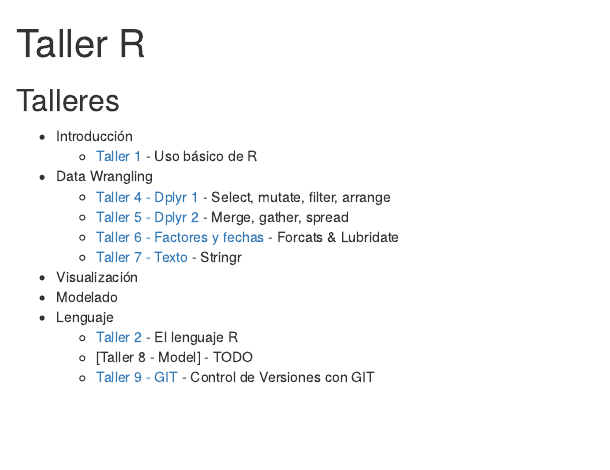
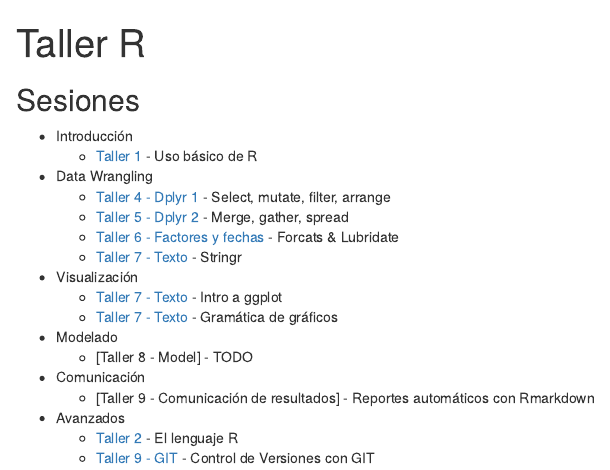
Before and after one commit to rlabuonora/taller_r_2019, an R Markdown document (index.Rmd): the page in a window 1100 px wide, from its top. Rendered offline with R 4.5, knitr and Pandoc, with nearby package versions.

Commit message:
Actualiza indice

````diff
--- a/index.Rmd
+++ b/index.Rmd
@@ -8,17 +8,21 @@
 ```
 
 
-## Talleres
+## Sesiones
   * Introducción
     + [Taller 1](https://intro-r--taller-r.netlify.com/) - Uso básico de R
   * Data Wrangling
     + [Taller 4 - Dplyr 1](https://data-wrangling--taller-r.netlify.com) - Select, mutate, filter, arrange
     + [Taller 5 - Dplyr 2](https://data-wrangling-2--taller-r.netlify.com) - Merge, gather, spread
     + [Taller 6 - Factores y fechas](http://rpubs.com/rlabuonora/factors-dates) - Forcats & Lubridate
-    + [Taller 7 - Texto ](http://rpubs.com/rlabuonora/strings) - Stringr
+    + [Taller 7 - Texto](http://rpubs.com/rlabuonora/strings) - Stringr
   * Visualización
+    + [Taller 7 - Texto ](https://data-vis--taller-r.netlify.com) - Intro a ggplot
+    + [Taller 7 - Texto ](https://data-vis--taller-r.netlify.com) - Gramática de gráficos
   * Modelado
-  * Lenguaje
+    + [Taller 8 - Model] - TODO
+  * Comunicación
+    + [Taller 9 - Comunicación de resultados] - Reportes automáticos con Rmarkdown
+  * Avanzados
     + [Taller 2](http://rpubs.com/rlabuonora/rlang) - El lenguaje R
-    + [Taller 8 - Model] - TODO
     + [Taller 9 - GIT ](http://rpubs.com/rlabuonora/git) - Control de Versiones con GIT
````
Also changed, not shown: index.html.
